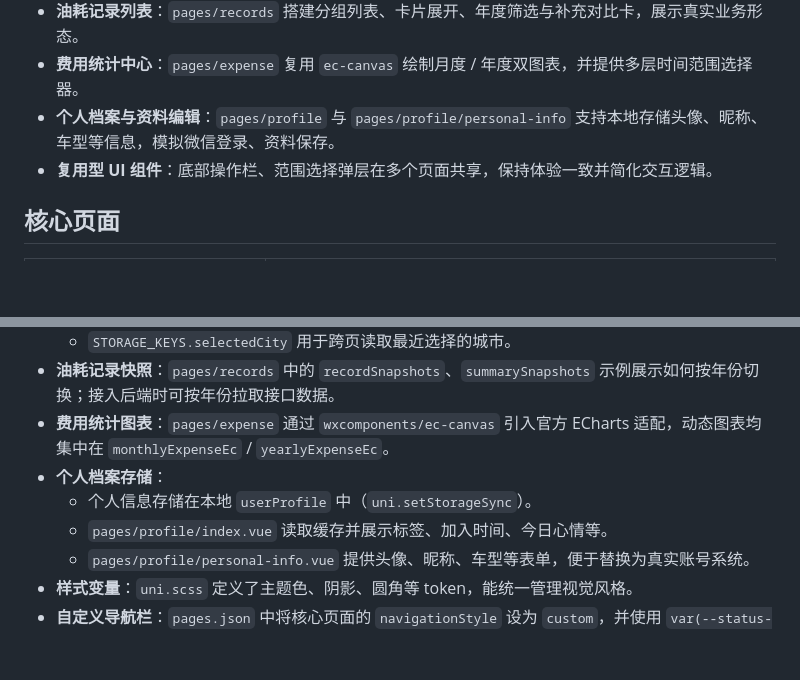
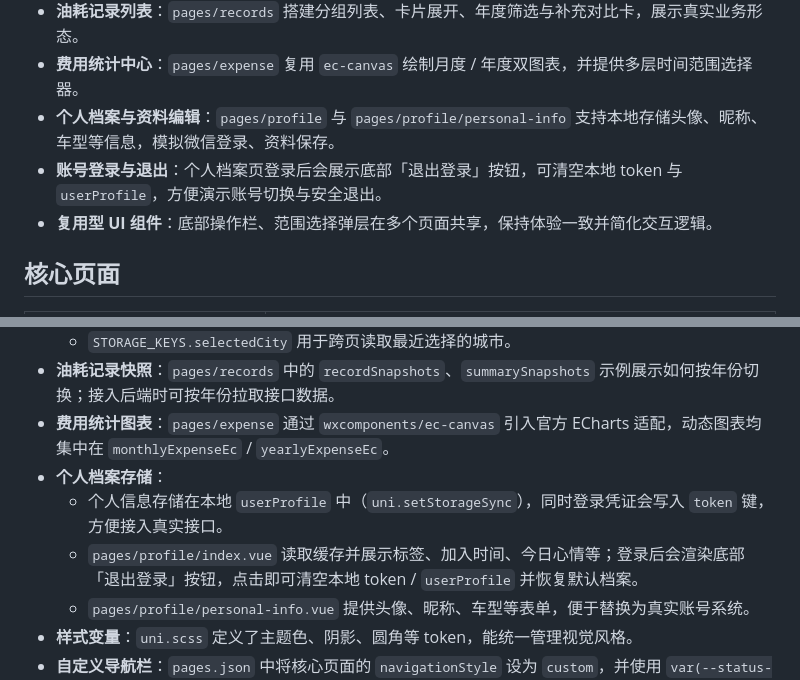
Before and after one commit to AlenZhang1998/cat-life-uniapp-wechat, a Markdown page: README.md, 2 parts joined by grey strips. Drawn GitHub-style; blank space fills up the shorter version.

Commit message:
upd: README.md

```diff
--- a/README.md
+++ b/README.md
@@ -12,6 +12,7 @@
 - **油耗记录列表**：`pages/records` 搭建分组列表、卡片展开、年度筛选与补充对比卡，展示真实业务形态。
 - **费用统计中心**：`pages/expense` 复用 `ec-canvas` 绘制月度 / 年度双图表，并提供多层时间范围选择器。
 - **个人档案与资料编辑**：`pages/profile` 与 `pages/profile/personal-info` 支持本地存储头像、昵称、车型等信息，模拟微信登录、资料保存。
+- **账号登录与退出**：个人档案页登录后会展示底部「退出登录」按钮，可清空本地 token 与 `userProfile`，方便演示账号切换与安全退出。
 - **复用型 UI 组件**：底部操作栏、范围选择弹层在多个页面共享，保持体验一致并简化交互逻辑。
 
 ## 核心页面
@@ -107,8 +108,8 @@
 - **油耗记录快照**：`pages/records` 中的 `recordSnapshots`、`summarySnapshots` 示例展示如何按年份切换；接入后端时可按年份拉取接口数据。
 - **费用统计图表**：`pages/expense` 通过 `wxcomponents/ec-canvas` 引入官方 ECharts 适配，动态图表均集中在 `monthlyExpenseEc` / `yearlyExpenseEc`。
 - **个人档案存储**：
-  - 个人信息存储在本地 `userProfile` 中（`uni.setStorageSync`）。
-  - `pages/profile/index.vue` 读取缓存并展示标签、加入时间、今日心情等。
+  - 个人信息存储在本地 `userProfile` 中（`uni.setStorageSync`），同时登录凭证会写入 `token` 键，方便接入真实接口。
+  - `pages/profile/index.vue` 读取缓存并展示标签、加入时间、今日心情等；登录后会渲染底部「退出登录」按钮，点击即可清空本地 token / `userProfile` 并恢复默认档案。
   - `pages/profile/personal-info.vue` 提供头像、昵称、车型等表单，便于替换为真实账号系统。
 - **样式变量**：`uni.scss` 定义了主题色、阴影、圆角等 token，能统一管理视觉风格。
 - **自定义导航栏**：`pages.json` 中将核心页面的 `navigationStyle` 设为 `custom`，并使用 `var(--status-bar-height)` 保证状态栏安全。
```
